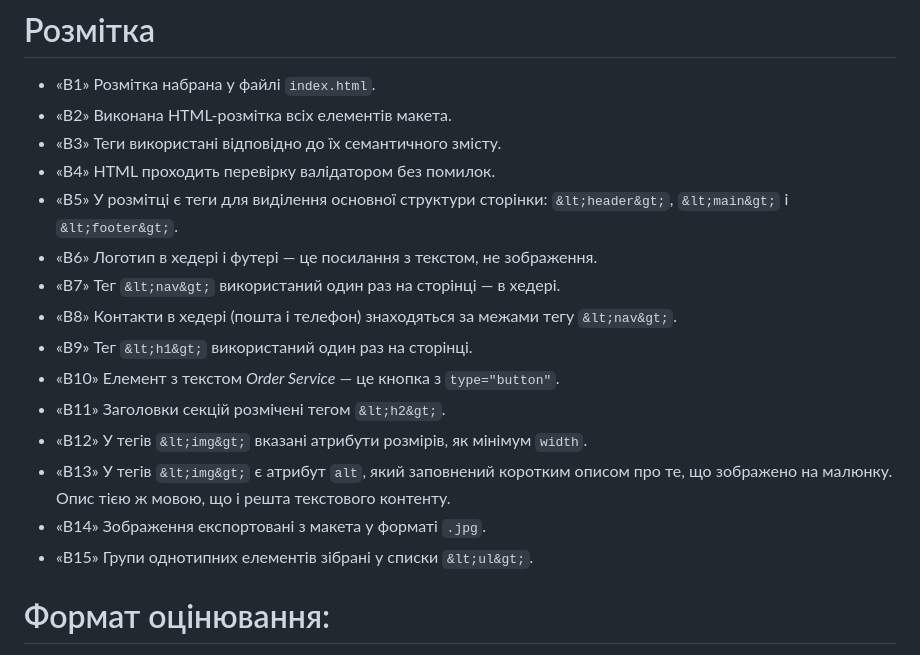
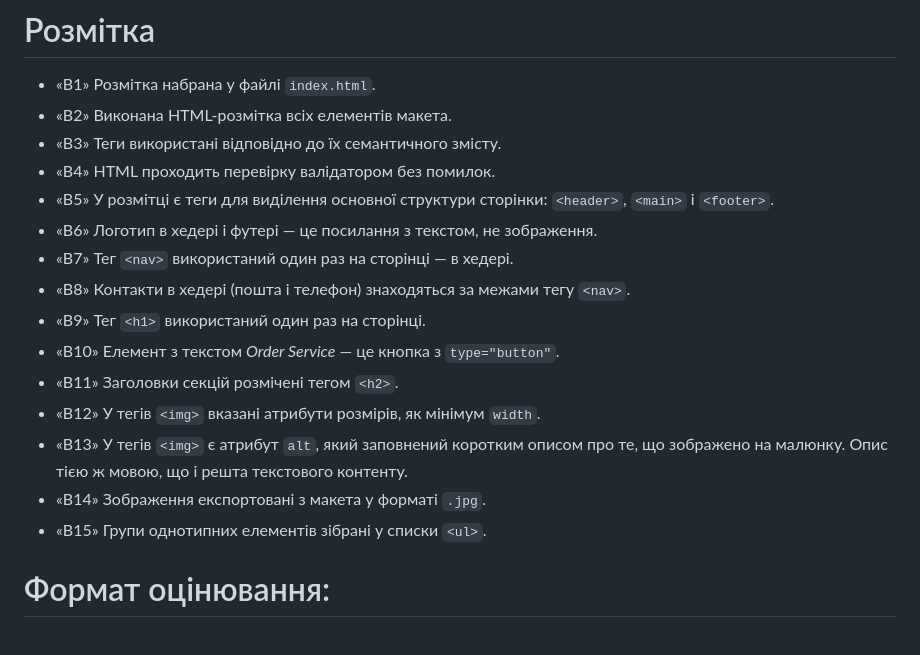
Before and after one commit to Vanchenko/goit-markup-hw-01, a Markdown page: README.md, the part around the change. Drawn GitHub-style.

```diff
--- a/README.md
+++ b/README.md
@@ -20,17 +20,17 @@
 - «B2» Виконана HTML-розмітка всіх елементів макета.
 - «B3» Теги використані відповідно до їх семантичного змісту.
 - «B4» HTML проходить перевірку валідатором без помилок.
-- «B5» У розмітці є теги для виділення основної структури сторінки: `&lt;header&gt;`, `&lt;main&gt;` і `&lt;footer&gt;`.
+- «B5» У розмітці є теги для виділення основної структури сторінки: `<header>`, `<main>` і `<footer>`.
 - «B6» Логотип в хедері і футері — це посилання з текстом, не зображення.
-- «B7» Тег `&lt;nav&gt;` використаний один раз на сторінці — в хедері.
-- «B8» Контакти в хедері (пошта і телефон) знаходяться за межами тегу `&lt;nav&gt;`.
-- «B9» Тег `&lt;h1&gt;` використаний один раз на сторінці.
+- «B7» Тег `<nav>` використаний один раз на сторінці — в хедері.
+- «B8» Контакти в хедері (пошта і телефон) знаходяться за межами тегу `<nav>`.
+- «B9» Тег `<h1>` використаний один раз на сторінці.
 - «B10» Елемент з текстом *Order Service* — це кнопка з `type="button"`.
-- «B11» Заголовки секцій розмічені тегом `&lt;h2&gt;`.
-- «B12» У тегів `&lt;img&gt;` вказані атрибути розмірів, як мінімум `width`.
-- «B13» У тегів `&lt;img&gt;` є атрибут `alt`, який заповнений коротким описом про те, що зображено на малюнку. Опис тією ж мовою, що і решта текстового контенту.
+- «B11» Заголовки секцій розмічені тегом `<h2>`.
+- «B12» У тегів `<img>` вказані атрибути розмірів, як мінімум `width`.
+- «B13» У тегів `<img>` є атрибут `alt`, який заповнений коротким описом про те, що зображено на малюнку. Опис тією ж мовою, що і решта текстового контенту.
 - «B14» Зображення експортовані з макета у форматі `.jpg`.
-- «B15» Групи однотипних елементів зібрані у списки `&lt;ul&gt;`.
+- «B15» Групи однотипних елементів зібрані у списки `<ul>`.
 
 # Формат оцінювання:
 Оцінка від 0 до 100
```
